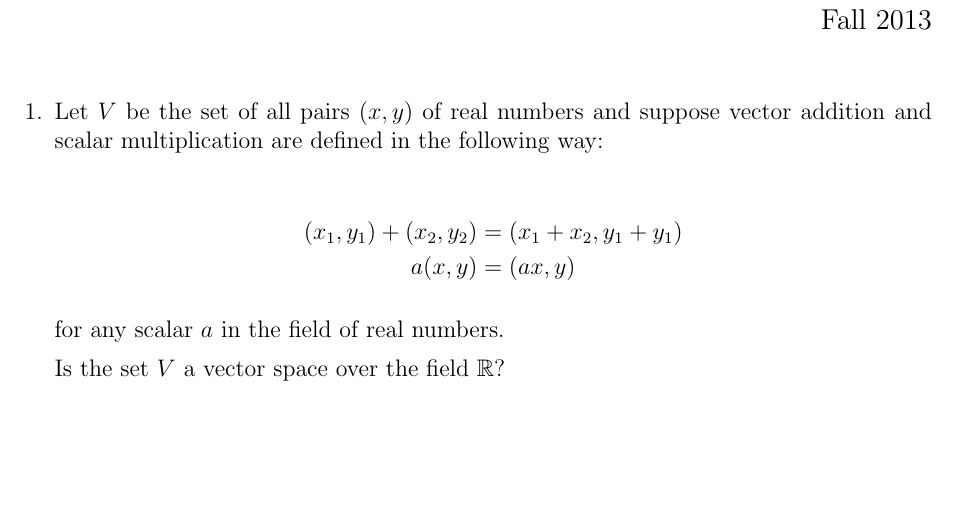
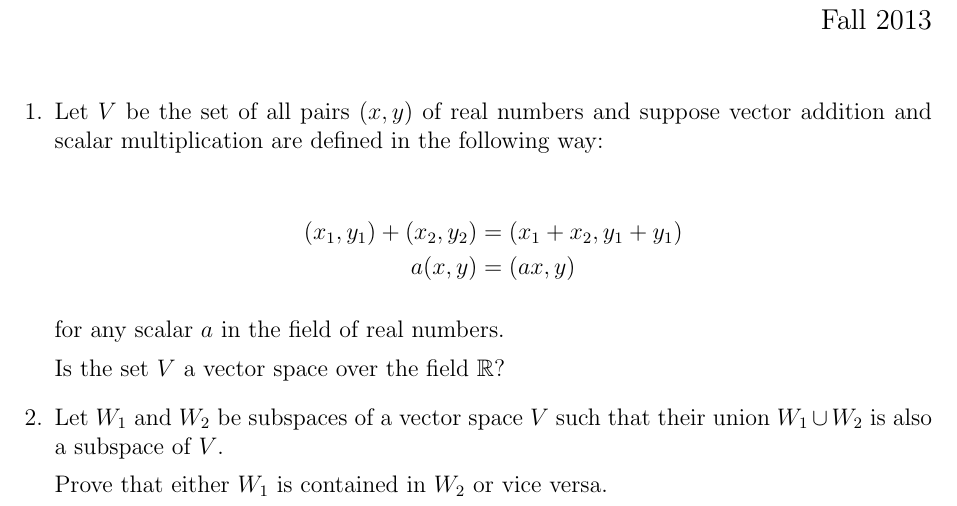
Before and after one commit to joneshf/ucd, a LaTeX problem sheet (mat67/hw3.tex): part of the page, cut so that both start at the same text, the shorter picture padded with empty space. Compiled offline with pdfLaTeX.

Commit message:
Wrote up second question.

```diff
--- a/mat67/hw3.tex
+++ b/mat67/hw3.tex
@@ -35,5 +35,10 @@
       for any scalar $a$ in the field of real numbers.
 
       Is the set $V$ a vector space over the field $\mathbb{R}$?
+
+    \item
+      Let $W_1$ and $W_2$ be subspaces of a vector space $V$ such that their union $W_1 \cup W_2$ is also a subspace of $V$.
+
+      Prove that either $W_1$ is contained in $W_2$ or vice versa.
   \end{enumerate}
 \end{document}
```
